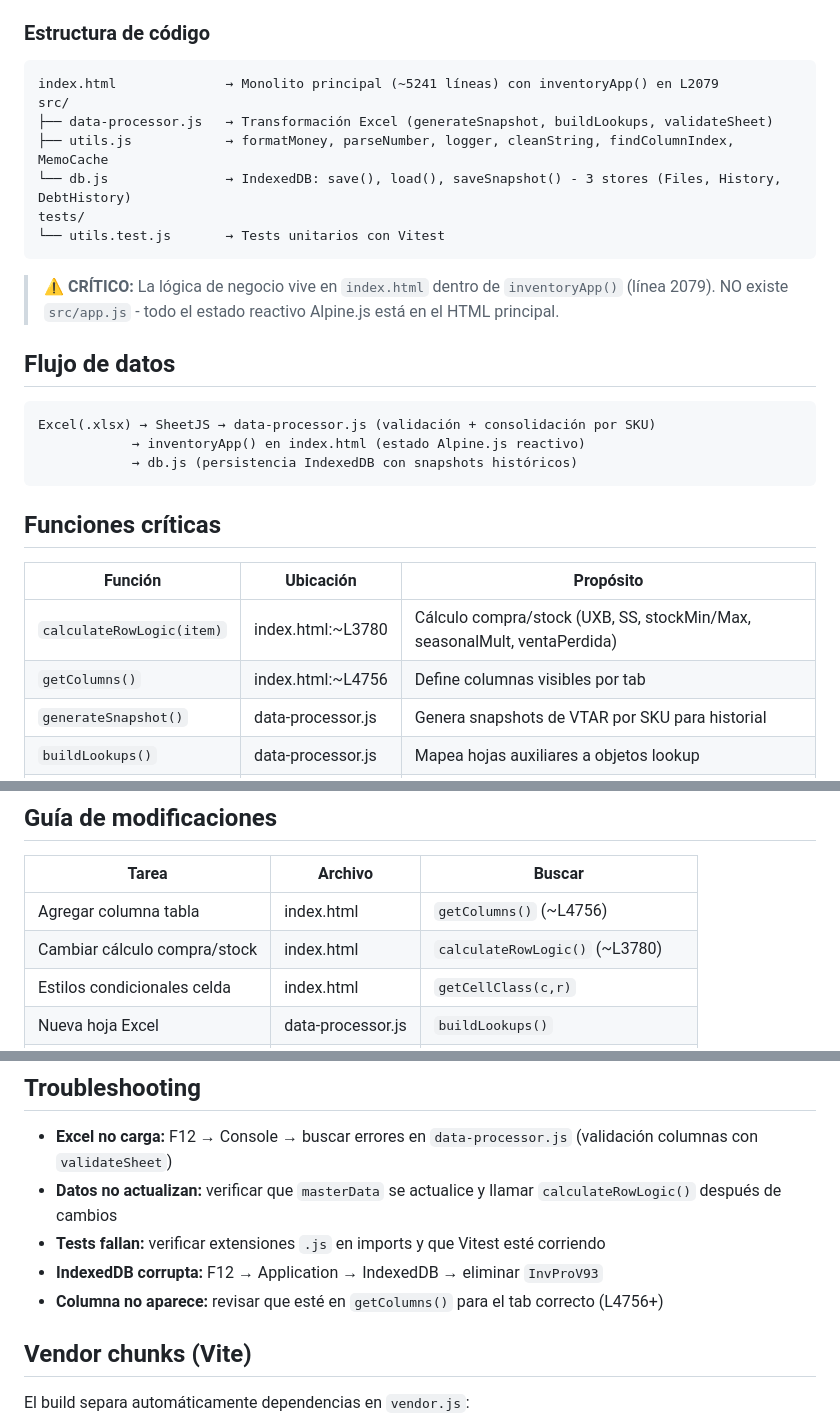
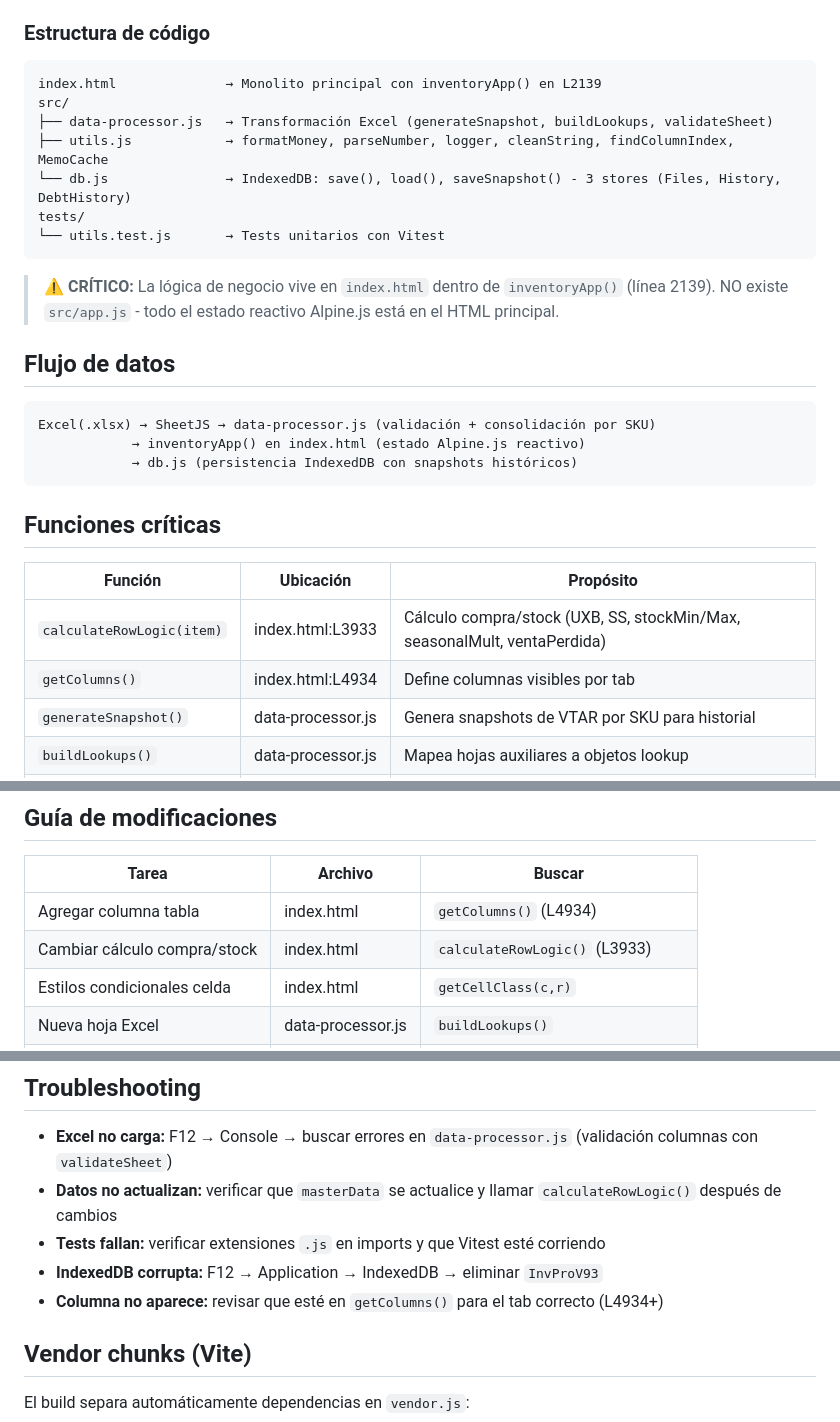
Before and after one commit to lupared4/logistica, a Markdown page: copilot-instructions.md, 3 parts joined by grey strips. GitHub-like rendering.

````diff
--- a/copilot-instructions.md
+++ b/copilot-instructions.md
@@ -7,7 +7,7 @@
 
 ### Estructura de código
 ```
-index.html              → Monolito principal (~5241 líneas) con inventoryApp() en L2079
+index.html              → Monolito principal con inventoryApp() en L2139
 src/
 ├── data-processor.js   → Transformación Excel (generateSnapshot, buildLookups, validateSheet)
 ├── utils.js            → formatMoney, parseNumber, logger, cleanString, findColumnIndex, MemoCache
@@ -16,7 +16,7 @@ tests/
 └── utils.test.js       → Tests unitarios con Vitest
 ```
 
-> ⚠️ **CRÍTICO:** La lógica de negocio vive en `index.html` dentro de `inventoryApp()` (línea 2079). NO existe `src/app.js` - todo el estado reactivo Alpine.js está en el HTML principal.
+> ⚠️ **CRÍTICO:** La lógica de negocio vive en `index.html` dentro de `inventoryApp()` (línea 2139). NO existe `src/app.js` - todo el estado reactivo Alpine.js está en el HTML principal.
 
 ## Flujo de datos
 
@@ -30,8 +30,8 @@ Excel(.xlsx) → SheetJS → data-processor.js (validación + consolidación por
 
 | Función | Ubicación | Propósito |
 |---------|-----------|-----------|
-| `calculateRowLogic(item)` | index.html:~L3780 | Cálculo compra/stock (UXB, SS, stockMin/Max, seasonalMult, ventaPerdida) |
-| `getColumns()` | index.html:~L4756 | Define columnas visibles por tab |
+| `calculateRowLogic(item)` | index.html:L3933 | Cálculo compra/stock (UXB, SS, stockMin/Max, seasonalMult, ventaPerdida) |
+| `getColumns()` | index.html:L4934 | Define columnas visibles por tab |
 | `generateSnapshot()` | data-processor.js | Genera snapshots de VTAR por SKU para historial |
 | `buildLookups()` | data-processor.js | Mapea hojas auxiliares a objetos lookup |
 | `validateSheet()` | data-processor.js | Valida columnas requeridas en hojas Excel |
@@ -92,8 +92,8 @@ npm run test:ui    # Interfaz visual de tests
 
 | Tarea | Archivo | Buscar |
 |-------|---------|--------|
-| Agregar columna tabla | index.html | `getColumns()` (~L4756) |
-| Cambiar cálculo compra/stock | index.html | `calculateRowLogic()` (~L3780) |
+| Agregar columna tabla | index.html | `getColumns()` (L4934) |
+| Cambiar cálculo compra/stock | index.html | `calculateRowLogic()` (L3933) |
 | Estilos condicionales celda | index.html | `getCellClass(c,r)` |
 | Nueva hoja Excel | data-processor.js | `buildLookups()` |
 | Nueva utilidad | src/utils.js | Exportar + test en tests/utils.test.js |
@@ -151,7 +151,7 @@ if(this.currentTab==='consolidado') return [
 - **Datos no actualizan:** verificar que `masterData` se actualice y llamar `calculateRowLogic()` después de cambios
 - **Tests fallan:** verificar extensiones `.js` en imports y que Vitest esté corriendo
 - **IndexedDB corrupta:** F12 → Application → IndexedDB → eliminar `InvProV93`
-- **Columna no aparece:** revisar que esté en `getColumns()` para el tab correcto (L4756+)
+- **Columna no aparece:** revisar que esté en `getColumns()` para el tab correcto (L4934+)
 
 ## Vendor chunks (Vite)
 
````
Also changed, not shown: other parts of copilot-instructions.md (+0 -2 lines).
